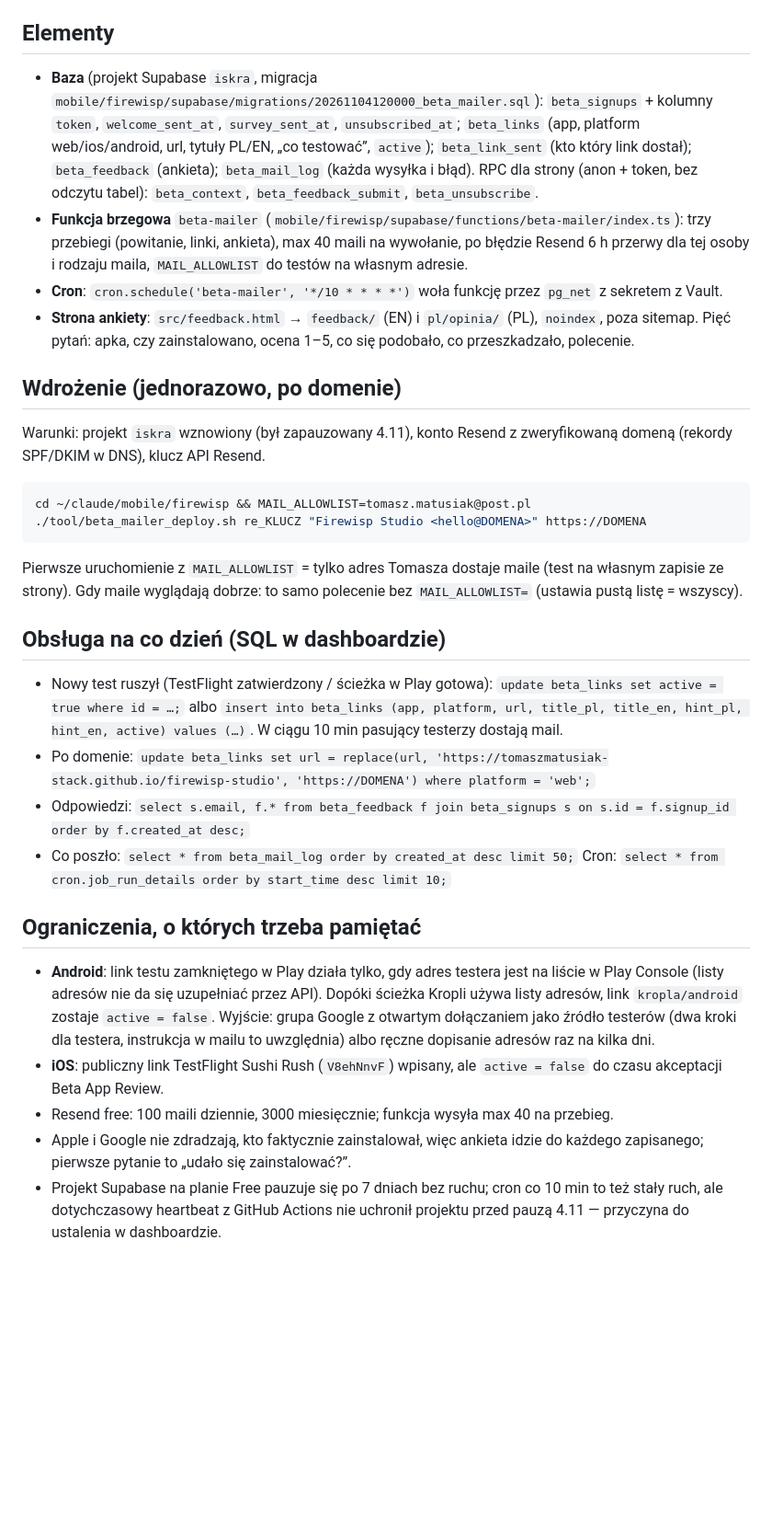
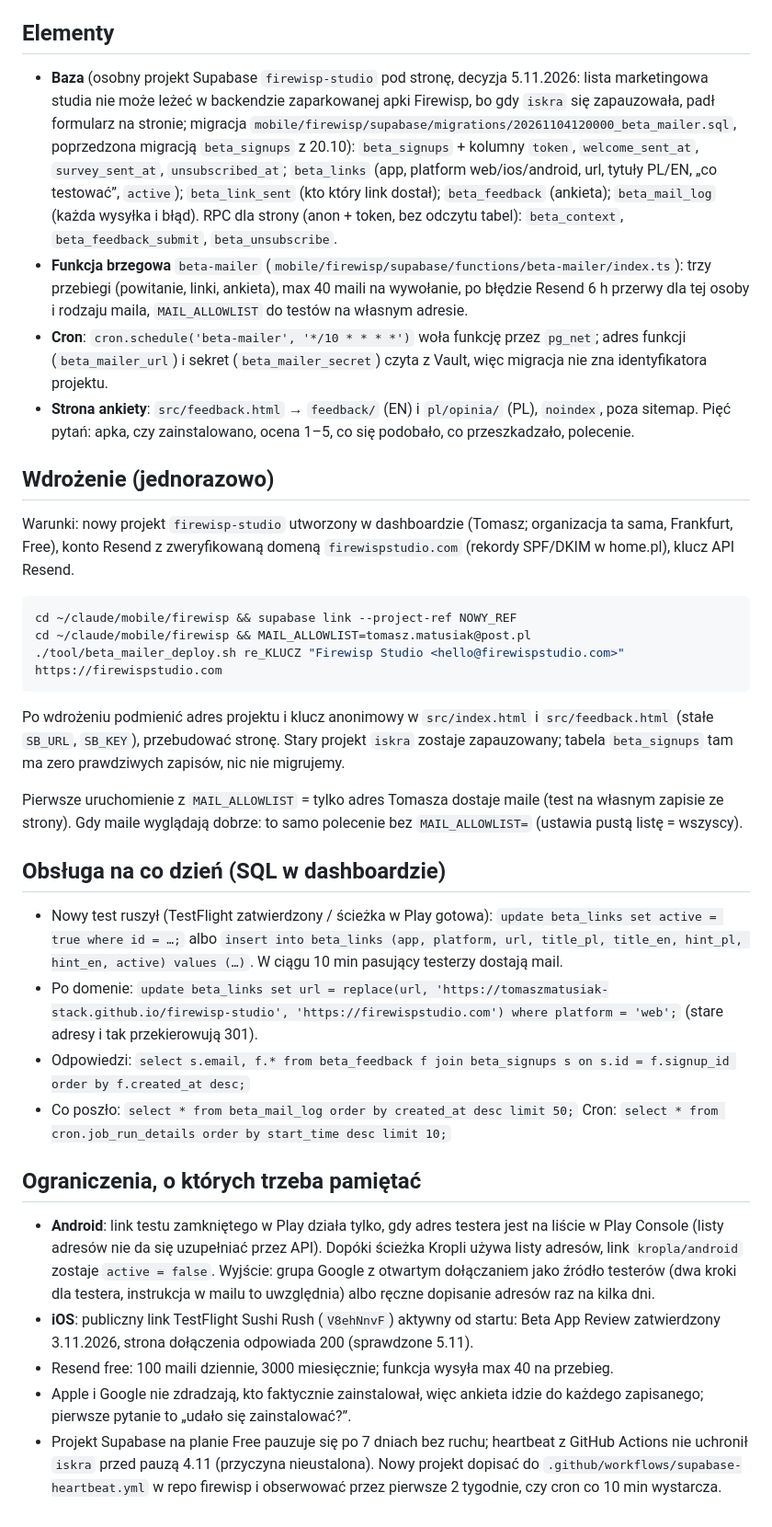
Before and after one commit to tomaszmatusiak-stack/firewisp-studio, a Markdown page: docs/beta-automat.md, the part around the change. Shown at 92% size. Drawn GitHub-style; blank space fills up the shorter version.

Commit message:
Dokumentacja automatu beta: osobny projekt Supabase firewisp-studio, link TestFlight Sushi Rush aktywny
Co-Authored-By: Claude Fable 5.1 <noreply@anthropic.com>

````diff
--- a/docs/beta-automat.md
+++ b/docs/beta-automat.md
@@ -13,36 +13,39 @@ Język z kolumny `lang` zapisu (pl → polski, reszta → angielski). Każdy mai
 
 ## Elementy
 
-- **Baza** (projekt Supabase `iskra`, migracja `mobile/firewisp/supabase/migrations/20261104120000_beta_mailer.sql`):
+- **Baza** (osobny projekt Supabase `firewisp-studio` pod stronę, decyzja 5.11.2026: lista marketingowa studia nie może leżeć w backendzie zaparkowanej apki Firewisp, bo gdy `iskra` się zapauzowała, padł formularz na stronie; migracja `mobile/firewisp/supabase/migrations/20261104120000_beta_mailer.sql`, poprzedzona migracją `beta_signups` z 20.10):
   `beta_signups` + kolumny `token`, `welcome_sent_at`, `survey_sent_at`, `unsubscribed_at`;
   `beta_links` (app, platform web/ios/android, url, tytuły PL/EN, „co testować”, `active`);
   `beta_link_sent` (kto który link dostał); `beta_feedback` (ankieta); `beta_mail_log` (każda wysyłka i błąd).
   RPC dla strony (anon + token, bez odczytu tabel): `beta_context`, `beta_feedback_submit`, `beta_unsubscribe`.
 - **Funkcja brzegowa** `beta-mailer` (`mobile/firewisp/supabase/functions/beta-mailer/index.ts`): trzy przebiegi (powitanie, linki, ankieta), max 40 maili na wywołanie, po błędzie Resend 6 h przerwy dla tej osoby i rodzaju maila, `MAIL_ALLOWLIST` do testów na własnym adresie.
-- **Cron**: `cron.schedule('beta-mailer', '*/10 * * * *')` woła funkcję przez `pg_net` z sekretem z Vault.
+- **Cron**: `cron.schedule('beta-mailer', '*/10 * * * *')` woła funkcję przez `pg_net`; adres funkcji (`beta_mailer_url`) i sekret (`beta_mailer_secret`) czyta z Vault, więc migracja nie zna identyfikatora projektu.
 - **Strona ankiety**: `src/feedback.html` → `feedback/` (EN) i `pl/opinia/` (PL), `noindex`, poza sitemap. Pięć pytań: apka, czy zainstalowano, ocena 1–5, co się podobało, co przeszkadzało, polecenie.
 
-## Wdrożenie (jednorazowo, po domenie)
+## Wdrożenie (jednorazowo)
 
-Warunki: projekt `iskra` wznowiony (był zapauzowany 4.11), konto Resend z zweryfikowaną domeną (rekordy SPF/DKIM w DNS), klucz API Resend.
+Warunki: nowy projekt `firewisp-studio` utworzony w dashboardzie (Tomasz; organizacja ta sama, Frankfurt, Free), konto Resend z zweryfikowaną domeną `firewispstudio.com` (rekordy SPF/DKIM w home.pl), klucz API Resend.
 
 ```bash
-cd ~/claude/mobile/firewisp && MAIL_ALLOWLIST=tomasz.matusiak@post.pl ./tool/beta_mailer_deploy.sh re_KLUCZ "Firewisp Studio <hello@DOMENA>" https://DOMENA
+cd ~/claude/mobile/firewisp && supabase link --project-ref NOWY_REF
+cd ~/claude/mobile/firewisp && MAIL_ALLOWLIST=tomasz.matusiak@post.pl ./tool/beta_mailer_deploy.sh re_KLUCZ "Firewisp Studio <hello@firewispstudio.com>" https://firewispstudio.com
 ```
+
+Po wdrożeniu podmienić adres projektu i klucz anonimowy w `src/index.html` i `src/feedback.html` (stałe `SB_URL`, `SB_KEY`), przebudować stronę. Stary projekt `iskra` zostaje zapauzowany; tabela `beta_signups` tam ma zero prawdziwych zapisów, nic nie migrujemy.
 
 Pierwsze uruchomienie z `MAIL_ALLOWLIST` = tylko adres Tomasza dostaje maile (test na własnym zapisie ze strony). Gdy maile wyglądają dobrze: to samo polecenie bez `MAIL_ALLOWLIST=` (ustawia pustą listę = wszyscy).
 
 ## Obsługa na co dzień (SQL w dashboardzie)
 
 - Nowy test ruszył (TestFlight zatwierdzony / ścieżka w Play gotowa): `update beta_links set active = true where id = …;` albo `insert into beta_links (app, platform, url, title_pl, title_en, hint_pl, hint_en, active) values (…)`. W ciągu 10 min pasujący testerzy dostają mail.
-- Po domenie: `update beta_links set url = replace(url, 'https://tomaszmatusiak-stack.github.io/firewisp-studio', 'https://DOMENA') where platform = 'web';`
+- Po domenie: `update beta_links set url = replace(url, 'https://tomaszmatusiak-stack.github.io/firewisp-studio', 'https://firewispstudio.com') where platform = 'web';` (stare adresy i tak przekierowują 301).
 - Odpowiedzi: `select s.email, f.* from beta_feedback f join beta_signups s on s.id = f.signup_id order by f.created_at desc;`
 - Co poszło: `select * from beta_mail_log order by created_at desc limit 50;` Cron: `select * from cron.job_run_details order by start_time desc limit 10;`
 
 ## Ograniczenia, o których trzeba pamiętać
 
 - **Android**: link testu zamkniętego w Play działa tylko, gdy adres testera jest na liście w Play Console (listy adresów nie da się uzupełniać przez API). Dopóki ścieżka Kropli używa listy adresów, link `kropla/android` zostaje `active = false`. Wyjście: grupa Google z otwartym dołączaniem jako źródło testerów (dwa kroki dla testera, instrukcja w mailu to uwzględnia) albo ręczne dopisanie adresów raz na kilka dni.
-- **iOS**: publiczny link TestFlight Sushi Rush (`V8ehNnvF`) wpisany, ale `active = false` do czasu akceptacji Beta App Review.
+- **iOS**: publiczny link TestFlight Sushi Rush (`V8ehNnvF`) aktywny od startu: Beta App Review zatwierdzony 3.11.2026, strona dołączenia odpowiada 200 (sprawdzone 5.11).
 - Resend free: 100 maili dziennie, 3000 miesięcznie; funkcja wysyła max 40 na przebieg.
 - Apple i Google nie zdradzają, kto faktycznie zainstalował, więc ankieta idzie do każdego zapisanego; pierwsze pytanie to „udało się zainstalować?”.
-- Projekt Supabase na planie Free pauzuje się po 7 dniach bez ruchu; cron co 10 min to też stały ruch, ale dotychczasowy heartbeat z GitHub Actions nie uchronił projektu przed pauzą 4.11 — przyczyna do ustalenia w dashboardzie.
+- Projekt Supabase na planie Free pauzuje się po 7 dniach bez ruchu; heartbeat z GitHub Actions nie uchronił `iskra` przed pauzą 4.11 (przyczyna nieustalona). Nowy projekt dopisać do `.github/workflows/supabase-heartbeat.yml` w repo firewisp i obserwować przez pierwsze 2 tygodnie, czy cron co 10 min wystarcza.
````
Also changed, not shown: docs/beta-maile.md (+1 -1 lines).
